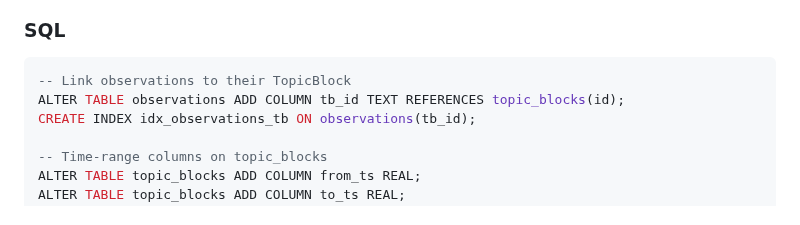
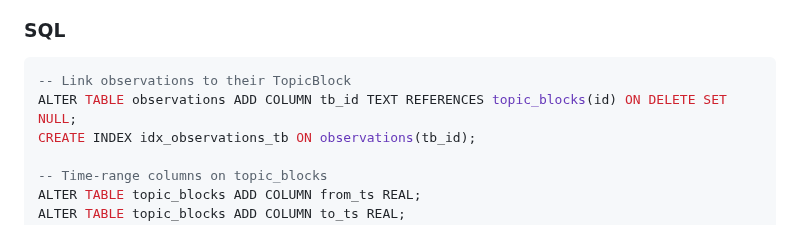
Before and after one commit to eduardosanzb/escribano, a Markdown page: docs/plans/phase3a-implementation.md, the part around the change. Rendered like a GitHub page.

Commit message:
Update docs/plans/phase3a-implementation.md
Co-authored-by: Copilot <175728472+Copilot@users.noreply.github.com>

````diff
--- a/docs/plans/phase3a-implementation.md
+++ b/docs/plans/phase3a-implementation.md
@@ -100,7 +100,7 @@ sentinel recording.
 
 ```sql
 -- Link observations to their TopicBlock
-ALTER TABLE observations ADD COLUMN tb_id TEXT REFERENCES topic_blocks(id);
+ALTER TABLE observations ADD COLUMN tb_id TEXT REFERENCES topic_blocks(id) ON DELETE SET NULL;
 CREATE INDEX idx_observations_tb ON observations(tb_id);
 
 -- Time-range columns on topic_blocks
````
